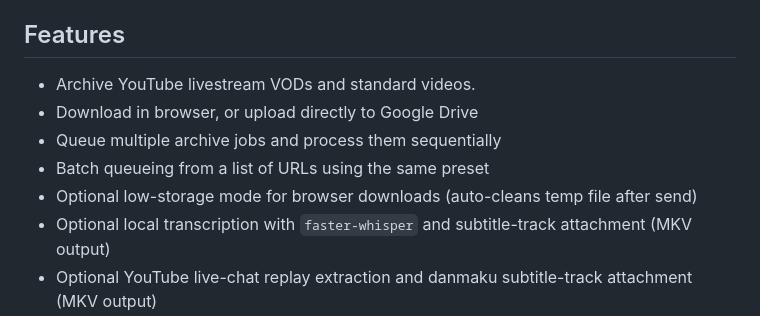
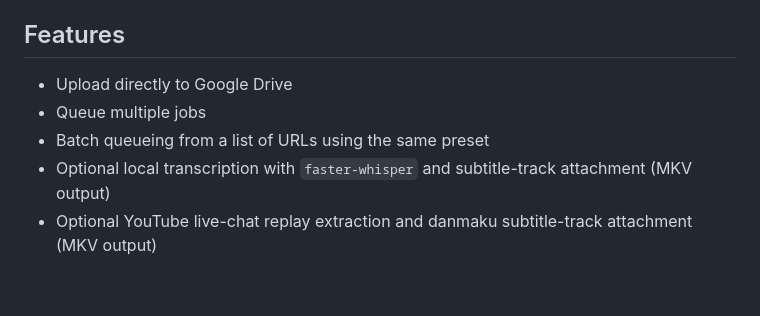
Before and after one commit to ghost-bg/ytstreams-archiver, a Markdown page: README.md, the part around the change. Drawn GitHub-style; blank space fills up the shorter version.

```diff
--- a/README.md
+++ b/README.md
@@ -3,11 +3,9 @@
 A focused web app for archiving YouTube livestream VODs with `yt-dlp`.
 
 ## Features
-- Archive YouTube livestream VODs and standard videos.
-- Download in browser, or upload directly to Google Drive
-- Queue multiple archive jobs and process them sequentially
+- Upload directly to Google Drive
+- Queue multiple jobs
 - Batch queueing from a list of URLs using the same preset
-- Optional low-storage mode for browser downloads (auto-cleans temp file after send)
 - Optional local transcription with `faster-whisper` and subtitle-track attachment (MKV output)
 - Optional YouTube live-chat replay extraction and danmaku subtitle-track attachment (MKV output)
 
```
